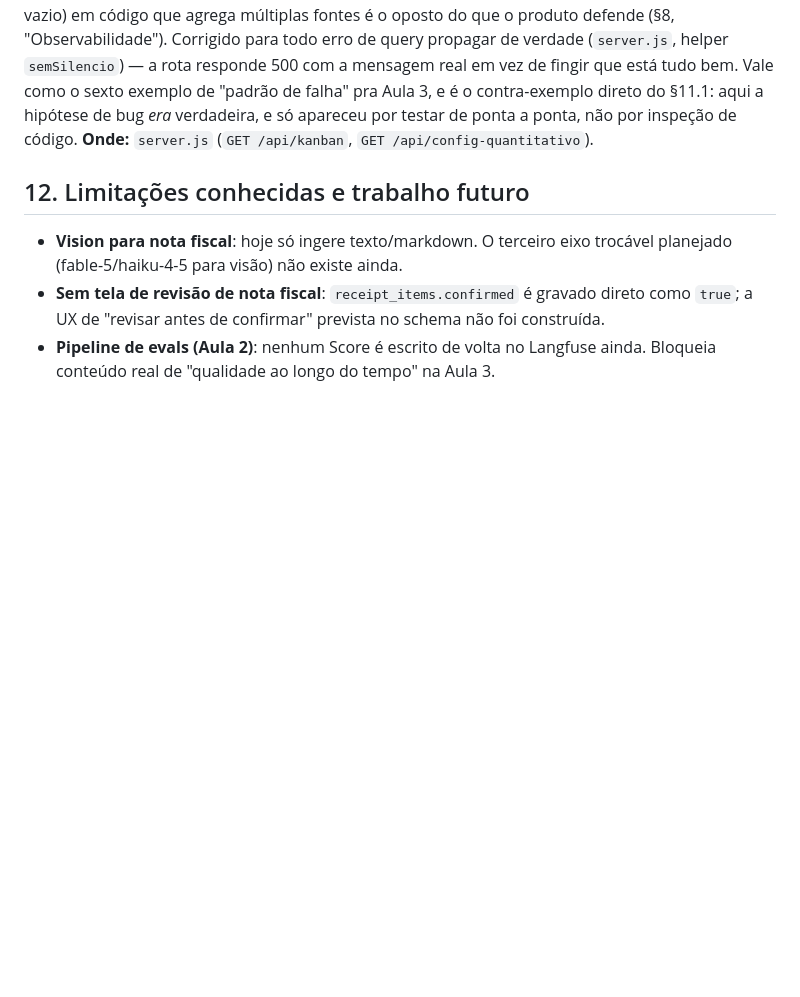
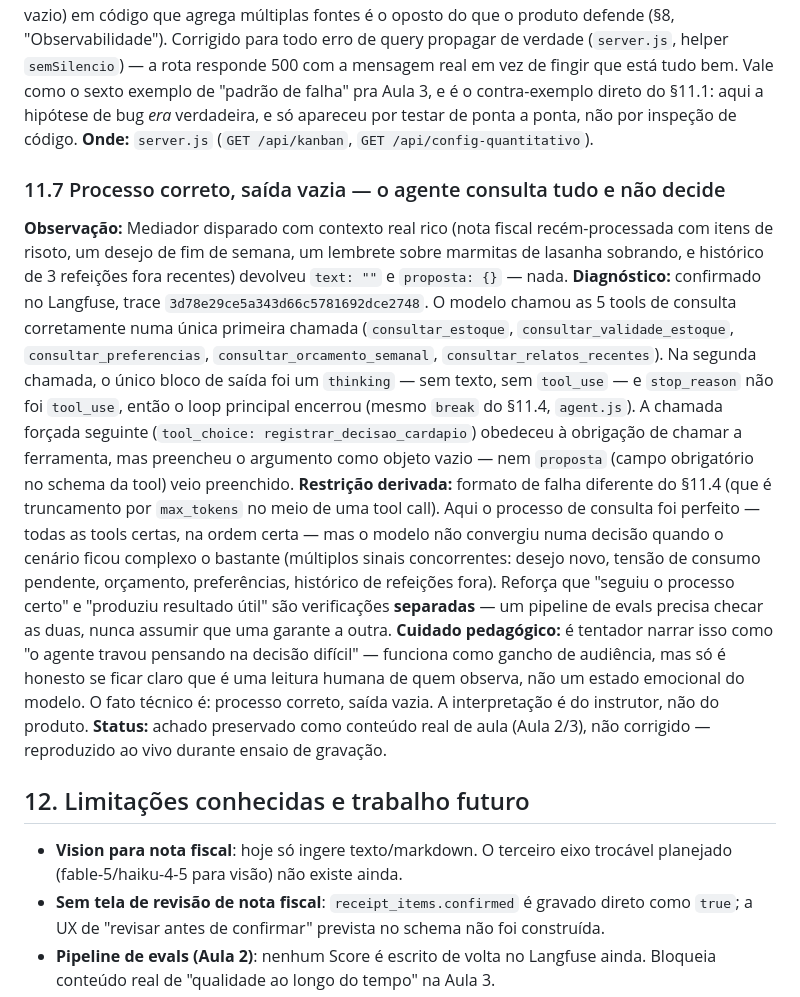
Before and after one commit to Djegao/alura-produto-ficticio, a Markdown page: SDD.md, the part around the change. Rendered like a GitHub page; blank space fills up the shorter version.

```diff
--- a/SDD.md
+++ b/SDD.md
@@ -193,6 +193,13 @@ Esta seção é o motivo deste documento existir. Cada achado abaixo começou co
 **Restrição derivada:** fallback silencioso (`|| []`, `|| null`, `try/catch` vazio) em código que agrega múltiplas fontes é o oposto do que o produto defende (§8, "Observabilidade"). Corrigido para todo erro de query propagar de verdade (`server.js`, helper `semSilencio`) — a rota responde 500 com a mensagem real em vez de fingir que está tudo bem. Vale como o sexto exemplo de "padrão de falha" pra Aula 3, e é o contra-exemplo direto do §11.1: aqui a hipótese de bug *era* verdadeira, e só apareceu por testar de ponta a ponta, não por inspeção de código.
 **Onde:** `server.js` (`GET /api/kanban`, `GET /api/config-quantitativo`).
 
+### 11.7 Processo correto, saída vazia — o agente consulta tudo e não decide
+**Observação:** Mediador disparado com contexto real rico (nota fiscal recém-processada com itens de risoto, um desejo de fim de semana, um lembrete sobre marmitas de lasanha sobrando, e histórico de 3 refeições fora recentes) devolveu `text: ""` e `proposta: {}` — nada.
+**Diagnóstico:** confirmado no Langfuse, trace `3d78e29ce5a343d66c5781692dce2748`. O modelo chamou as 5 tools de consulta corretamente numa única primeira chamada (`consultar_estoque`, `consultar_validade_estoque`, `consultar_preferencias`, `consultar_orcamento_semanal`, `consultar_relatos_recentes`). Na segunda chamada, o único bloco de saída foi um `thinking` — sem texto, sem `tool_use` — e `stop_reason` não foi `tool_use`, então o loop principal encerrou (mesmo `break` do §11.4, `agent.js`). A chamada forçada seguinte (`tool_choice: registrar_decisao_cardapio`) obedeceu à obrigação de chamar a ferramenta, mas preencheu o argumento como objeto vazio — nem `proposta` (campo obrigatório no schema da tool) veio preenchido.
+**Restrição derivada:** formato de falha diferente do §11.4 (que é truncamento por `max_tokens` no meio de uma tool call). Aqui o processo de consulta foi perfeito — todas as tools certas, na ordem certa — mas o modelo não convergiu numa decisão quando o cenário ficou complexo o bastante (múltiplos sinais concorrentes: desejo novo, tensão de consumo pendente, orçamento, preferências, histórico de refeições fora). Reforça que "seguiu o processo certo" e "produziu resultado útil" são verificações **separadas** — um pipeline de evals precisa checar as duas, nunca assumir que uma garante a outra.
+**Cuidado pedagógico:** é tentador narrar isso como "o agente travou pensando na decisão difícil" — funciona como gancho de audiência, mas só é honesto se ficar claro que é uma leitura humana de quem observa, não um estado emocional do modelo. O fato técnico é: processo correto, saída vazia. A interpretação é do instrutor, não do produto.
+**Status:** achado preservado como conteúdo real de aula (Aula 2/3), não corrigido — reproduzido ao vivo durante ensaio de gravação.
+
 ## 12. Limitações conhecidas e trabalho futuro
 
 - **Vision para nota fiscal**: hoje só ingere texto/markdown. O terceiro eixo trocável planejado (fable-5/haiku-4-5 para visão) não existe ainda.
```
Also changed, not shown: CLAUDE.md (+7 -0 lines).
